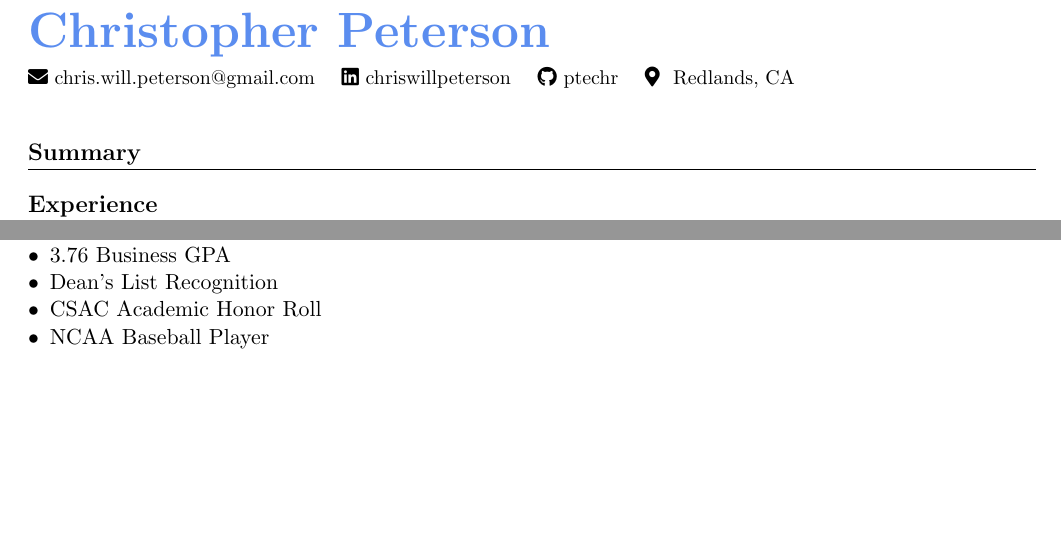
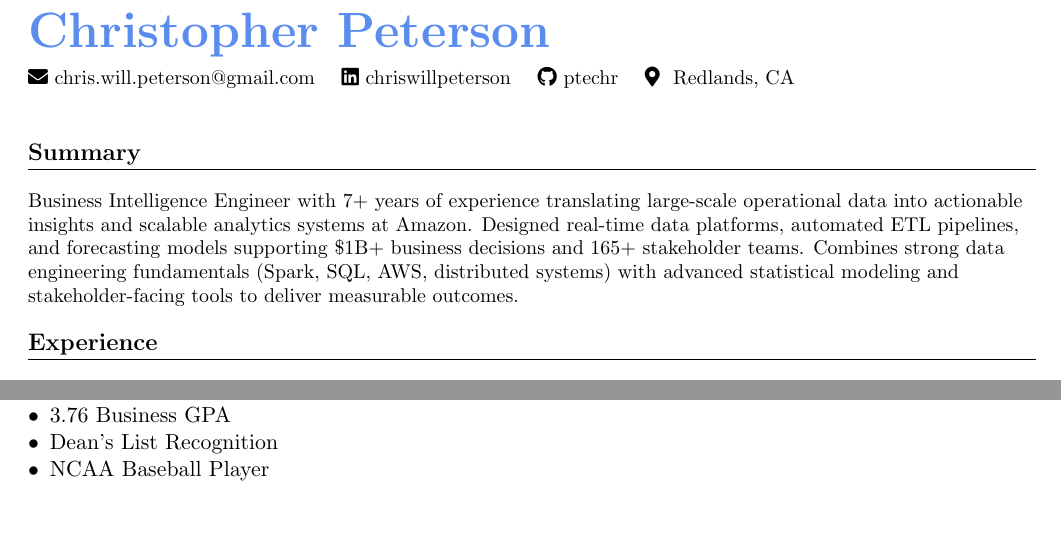
Before and after one commit to ptechr/Chris-Peterson-Resume, a LaTeX CV (Chris-Peterson-Resume.tex): two parts of pages 1 and 2 of 2, joined at a grey line, cut so that both start at the same text. Compiled offline with pdfLaTeX.

Commit message:
Resume completion

```diff
--- a/Chris-Peterson-Resume.tex
+++ b/Chris-Peterson-Resume.tex
@@ -49,6 +49,13 @@
 \section{Summary}
 
 \vspace{6pt}
+
+Business Intelligence Engineer with 7+ years of experience translating large-scale operational
+data into actionable insights and scalable analytics systems at Amazon. Designed real-time data
+platforms, automated ETL pipelines, and forecasting models supporting \$1B+ business decisions
+and 165+ stakeholder teams. Combines strong data engineering fundamentals
+(Spark, SQL, AWS, distributed systems) with advanced statistical modeling and stakeholder-facing
+tools to deliver measurable outcomes.
 
 % ---------- Experience ----------
 \section{Experience}
@@ -178,7 +185,6 @@ DynamoDB, \& S3.
   \item Placed 2\textsuperscript{nd} in Business Accreditation Assessment
   \item 3.76 Business GPA
   \item Dean's List Recognition
-  \item CSAC Academic Honor Roll
   \item NCAA Baseball Player
 
 \end{itemize}
```
Also changed, not shown: Chris-Peterson-Resume.pdf.
